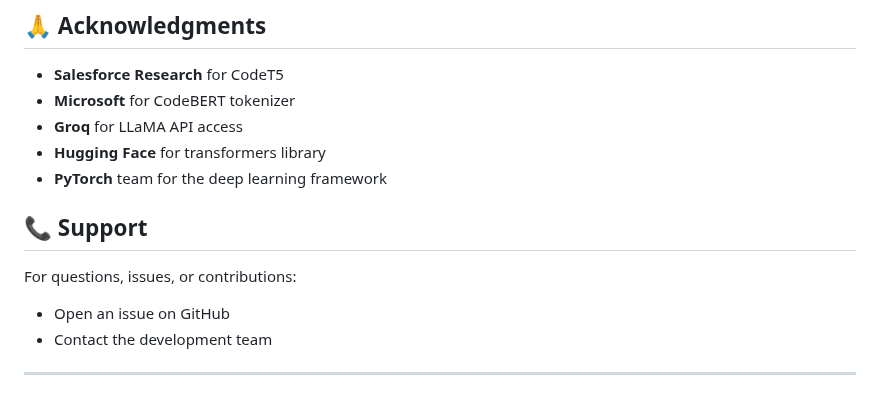
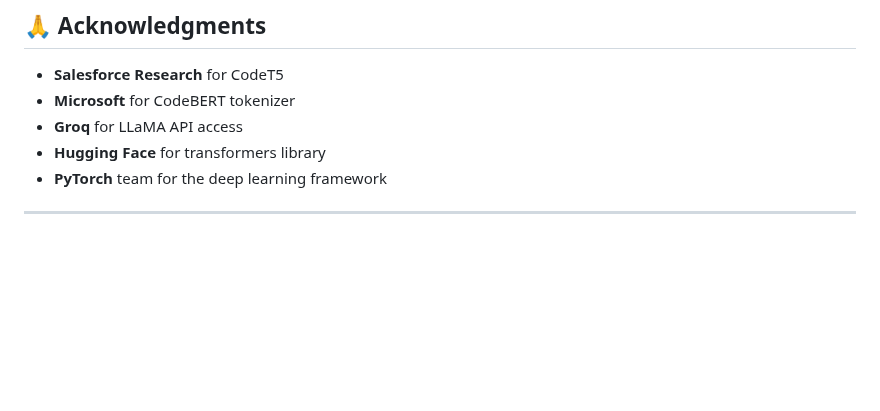
Before and after one commit to kAmal-NithisH18/Auto-Snippet, a Markdown page: README.md, the part around the change. Rendered like a GitHub page; blank space fills up the shorter version.

```diff
--- a/README.md
+++ b/README.md
@@ -243,10 +243,5 @@ This project is licensed under the MIT License - see the LICENSE file for detail
 - **Hugging Face** for transformers library
 - **PyTorch** team for the deep learning framework
 
-## 📞 Support
-
-For questions, issues, or contributions:
-- Open an issue on GitHub
-- Contact the development team
 
 ---
```
